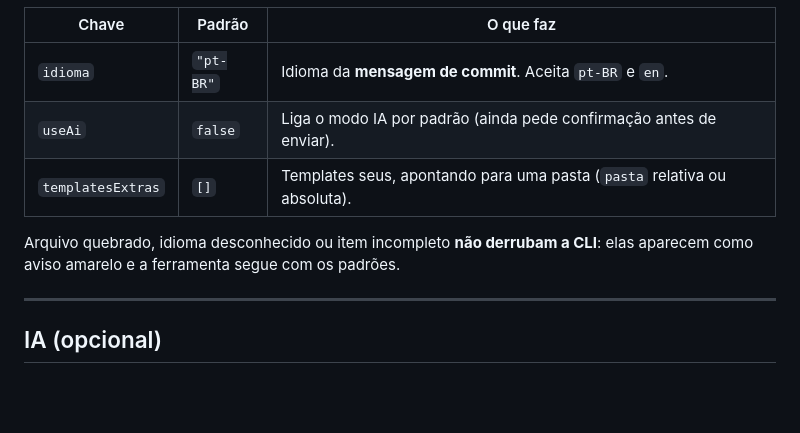
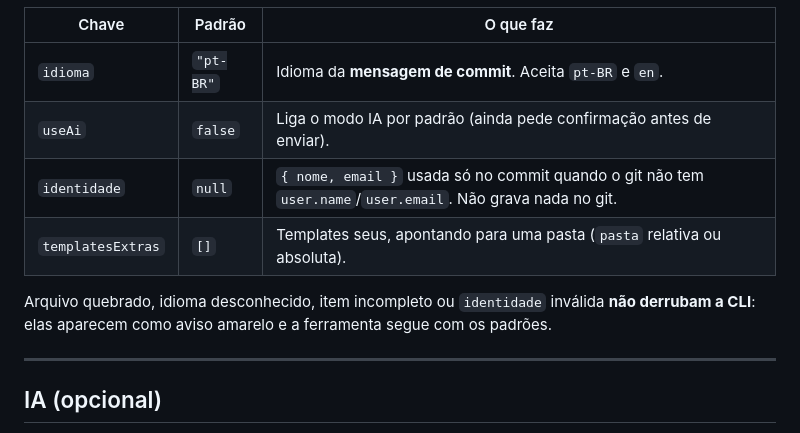
Before and after one commit to igordesouzabranco/snakit-cli, a Markdown page: README.md, the part around one of its changes. Drawn GitHub-style; blank space fills up the shorter version.

```diff
--- a/README.md
+++ b/README.md
@@ -207,10 +252,12 @@ Opcional. Coloque na raiz do projeto onde você roda a CLI:
 | --- | --- | --- |
 | `idioma` | `"pt-BR"` | Idioma da **mensagem de commit**. Aceita `pt-BR` e `en`. |
 | `useAi` | `false` | Liga o modo IA por padrão (ainda pede confirmação antes de enviar). |
+| `identidade` | `null` | `{ nome, email }` usada só no commit quando o git não tem `user.name`/`user.email`. Não grava nada no git. |
 | `templatesExtras` | `[]` | Templates seus, apontando para uma pasta (`pasta` relativa ou absoluta). |
 
-Arquivo quebrado, idioma desconhecido ou item incompleto **não derrubam a CLI**:
-elas aparecem como aviso amarelo e a ferramenta segue com os padrões.
+Arquivo quebrado, idioma desconhecido, item incompleto ou `identidade` inválida
+**não derrubam a CLI**: elas aparecem como aviso amarelo e a ferramenta segue
+com os padrões.
 
 ---
 
```
Also changed, not shown: other parts of README.md (+45 -0 lines).
